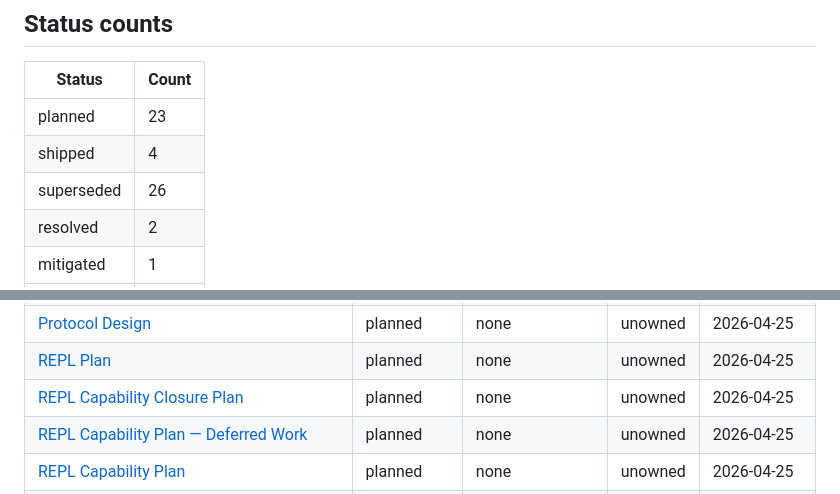
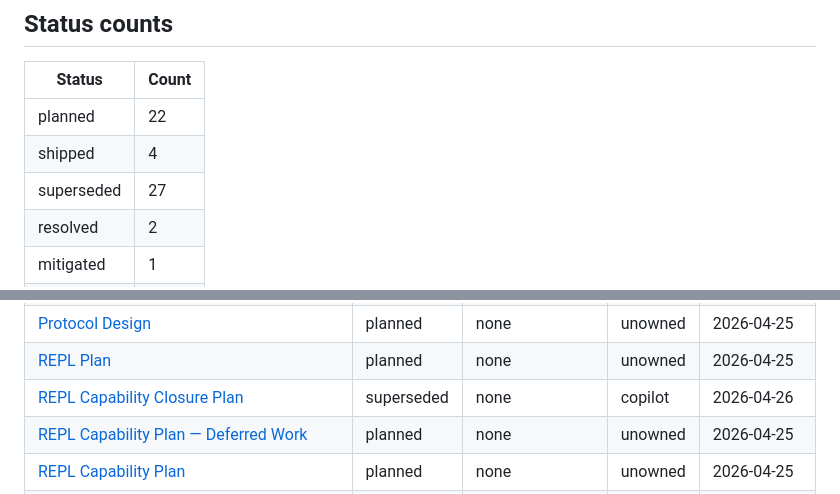
Before and after one commit to curtcox/terminals, a Markdown page: plans/INDEX.md, 2 parts joined by grey strips. GitHub-like rendering.

Commit message:
docs: update REPL Capability Closure Plan status to superseded and adjust related counts in plans index

```diff
--- a/plans/INDEX.md
+++ b/plans/INDEX.md
@@ -6,9 +6,9 @@ _Auto-generated by `scripts/generate-plans-index.py`. Do not edit by hand — up
 
 | Status | Count |
 |---|---|
-| planned | 23 |
+| planned | 22 |
 | shipped | 4 |
-| superseded | 26 |
+| superseded | 27 |
 | resolved | 2 |
 | mitigated | 1 |
 | **total** | **56** |
@@ -57,7 +57,7 @@ _Auto-generated by `scripts/generate-plans-index.py`. Do not edit by hand — up
 | [PLATO-Inspired Use Cases for Terminals](features/plato-inspired-usecases.md) | superseded | none | copilot | 2026-04-25 |
 | [Protocol Design](features/protocol.md) | planned | none | unowned | 2026-04-25 |
 | [REPL Plan](features/repl-and-shell.md) | planned | none | unowned | 2026-04-25 |
-| [REPL Capability Closure Plan](features/repl-capability/closure.md) | planned | none | unowned | 2026-04-25 |
+| [REPL Capability Closure Plan](features/repl-capability/closure.md) | superseded | none | copilot | 2026-04-26 |
 | [REPL Capability Plan — Deferred Work](features/repl-capability/deferred.md) | planned | none | unowned | 2026-04-25 |
 | [REPL Capability Plan](features/repl-capability/plan.md) | planned | none | unowned | 2026-04-25 |
 | [Scenario Engine](features/scenario-engine.md) | planned | none | unowned | 2026-04-25 |
```
Also changed, not shown: 1 other file.
